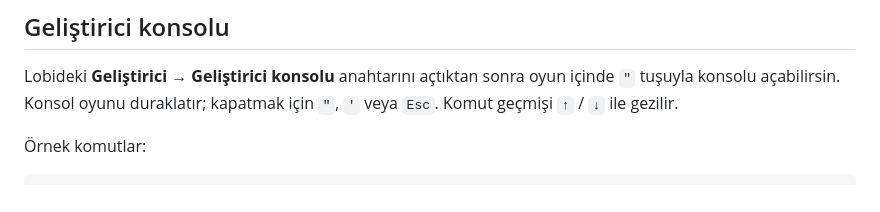
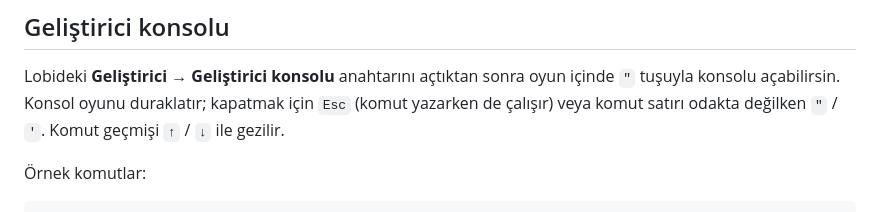
Before and after one commit to yilokey/yilokey.github.io, a Markdown page: basic-strike/README.md, the part around the change. Drawn GitHub-style.

```diff
--- a/basic-strike/README.md
+++ b/basic-strike/README.md
@@ -274,7 +274,8 @@ haritasını getirir. Oyuncu ve bot doğuşları takıma göre ayrıdır.
 
 Lobideki **Geliştirici → Geliştirici konsolu** anahtarını açtıktan sonra oyun
 içinde `"` tuşuyla konsolu açabilirsin. Konsol oyunu duraklatır; kapatmak için
-`"`, `'` veya `Esc`. Komut geçmişi `↑` / `↓` ile gezilir.
+`Esc` (komut yazarken de çalışır) veya komut satırı odakta değilken `"` / `'`.
+Komut geçmişi `↑` / `↓` ile gezilir.
 
 Örnek komutlar:
 
```
